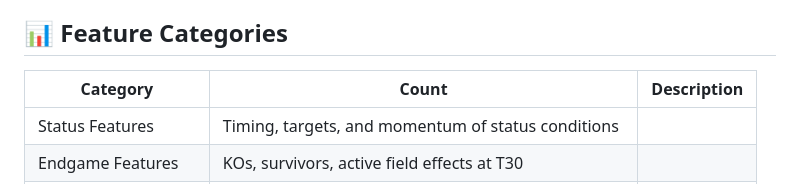
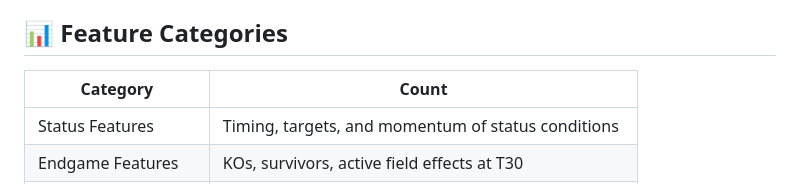
Before and after one commit to saramariasecreti/fds-pokemon-Log-karp-Crew, a Markdown page: README.md, the part around the change. Rendered like a GitHub page.

```diff
--- a/README.md
+++ b/README.md
@@ -16,8 +16,8 @@ This project analyzes Pokemon battle timelines from the first turns to predict m
 
 ## 📊 Feature Categories
 
-| Category | Count | Description |
-|----------|-------|-------------|
+| Category | Count |
+|----------|-------|
 | Status Features | Timing, targets, and momentum of status conditions |
 | Endgame Features | KOs, survivors, active field effects at T30 |
 | Role Features | Survivor role composition (walls, breakers, spreaders) |
```
